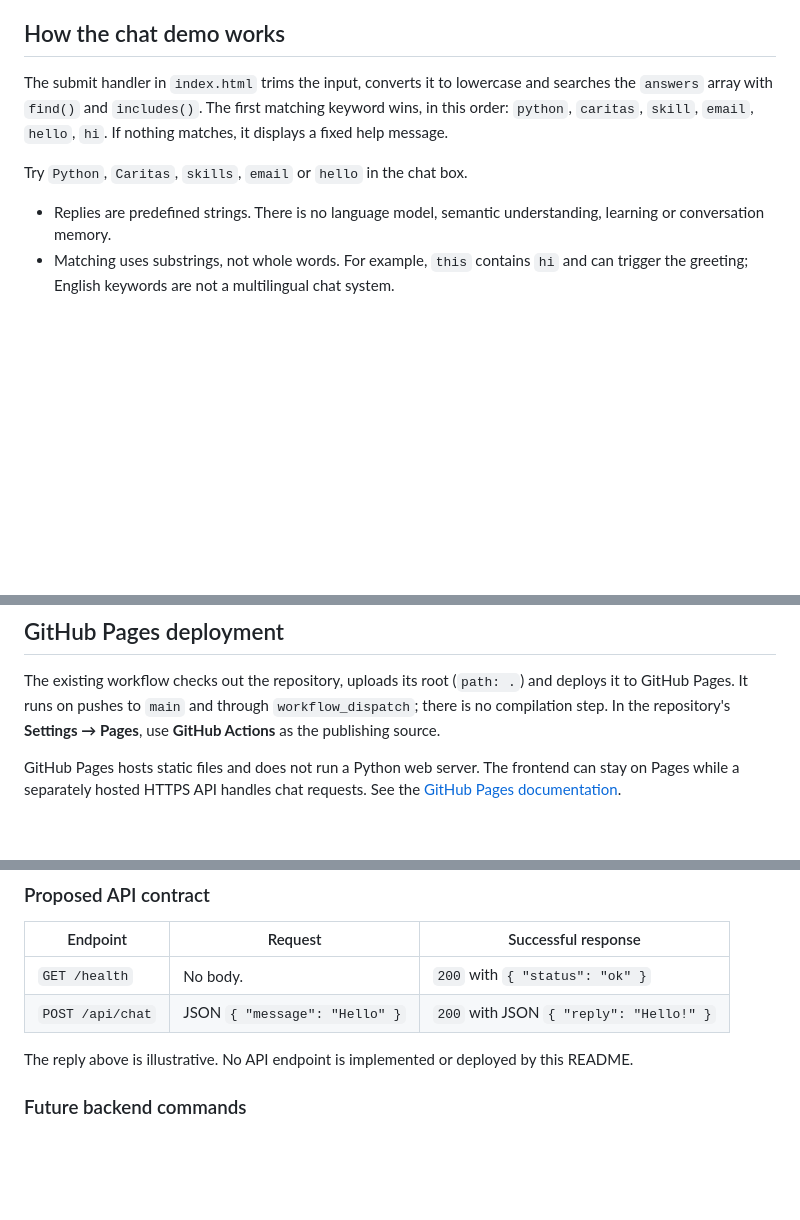
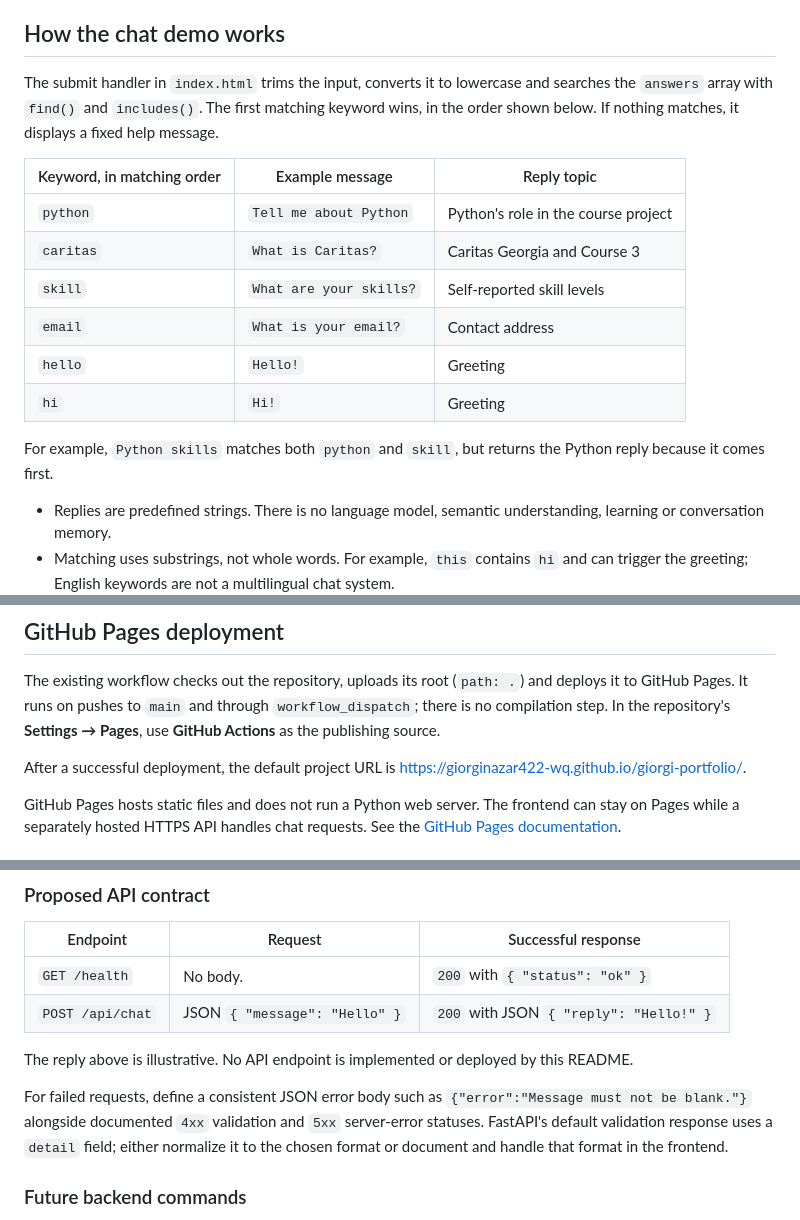
Before and after one commit to giorginazar422-wq/giorgi-portfolio, a Markdown page: README.md, 3 parts joined by grey strips. Rendered like a GitHub page; blank space fills up the shorter version.

Commit message:
docs: add chat examples and clarify backend API errors

```diff
--- a/README.md
+++ b/README.md
@@ -55,9 +55,18 @@ This command only serves static files for local development; it does not start a
 
 ## How the chat demo works
 
-The submit handler in `index.html` trims the input, converts it to lowercase and searches the `answers` array with `find()` and `includes()`. The first matching keyword wins, in this order: `python`, `caritas`, `skill`, `email`, `hello`, `hi`. If nothing matches, it displays a fixed help message.
+The submit handler in `index.html` trims the input, converts it to lowercase and searches the `answers` array with `find()` and `includes()`. The first matching keyword wins, in the order shown below. If nothing matches, it displays a fixed help message.
 
-Try `Python`, `Caritas`, `skills`, `email` or `hello` in the chat box.
+| Keyword, in matching order | Example message | Reply topic |
+| --- | --- | --- |
+| `python` | `Tell me about Python` | Python's role in the course project |
+| `caritas` | `What is Caritas?` | Caritas Georgia and Course 3 |
+| `skill` | `What are your skills?` | Self-reported skill levels |
+| `email` | `What is your email?` | Contact address |
+| `hello` | `Hello!` | Greeting |
+| `hi` | `Hi!` | Greeting |
+
+For example, `Python skills` matches both `python` and `skill`, but returns the Python reply because it comes first.
 
 - Replies are predefined strings. There is no language model, semantic understanding, learning or conversation memory.
 - Matching uses substrings, not whole words. For example, `this` contains `hi` and can trigger the greeting; English keywords are not a multilingual chat system.
@@ -69,6 +78,8 @@ Try `Python`, `Caritas`, `skills`, `email` or `hello` in the chat box.
 ## GitHub Pages deployment
 
 The existing workflow checks out the repository, uploads its root (`path: .`) and deploys it to GitHub Pages. It runs on pushes to `main` and through `workflow_dispatch`; there is no compilation step. In the repository's **Settings → Pages**, use **GitHub Actions** as the publishing source.
+
+After a successful deployment, the default project URL is [https://giorginazar422-wq.github.io/giorgi-portfolio/](https://giorginazar422-wq.github.io/giorgi-portfolio/).
 
 GitHub Pages hosts static files and does not run a Python web server. The frontend can stay on Pages while a separately hosted HTTPS API handles chat requests. See the [GitHub Pages documentation](https://docs.github.com/en/pages/getting-started-with-github-pages/creating-a-github-pages-site).
 
@@ -92,6 +103,8 @@ The following is a proposed implementation plan, not functionality already avail
 | `POST /api/chat` | JSON `{ "message": "Hello" }` | `200` with JSON `{ "reply": "Hello!" }` |
 
 The reply above is illustrative. No API endpoint is implemented or deployed by this README.
+
+For failed requests, define a consistent JSON error body such as `{"error":"Message must not be blank."}` alongside documented `4xx` validation and `5xx` server-error statuses. FastAPI's default validation response uses a `detail` field; either normalize it to the chosen format or document and handle that format in the frontend.
 
 ### Future backend commands
 
```
